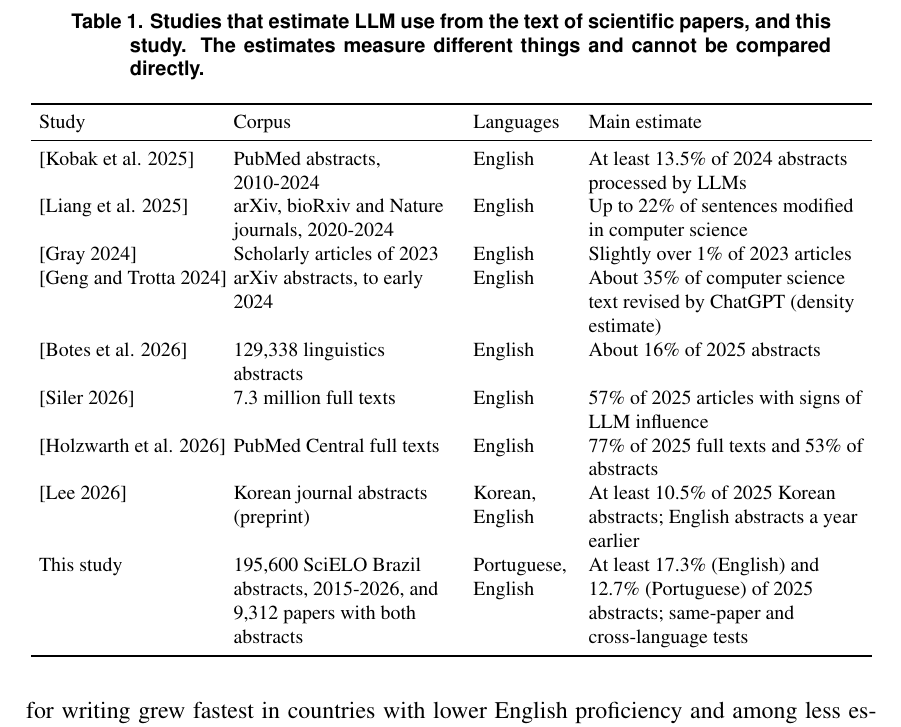
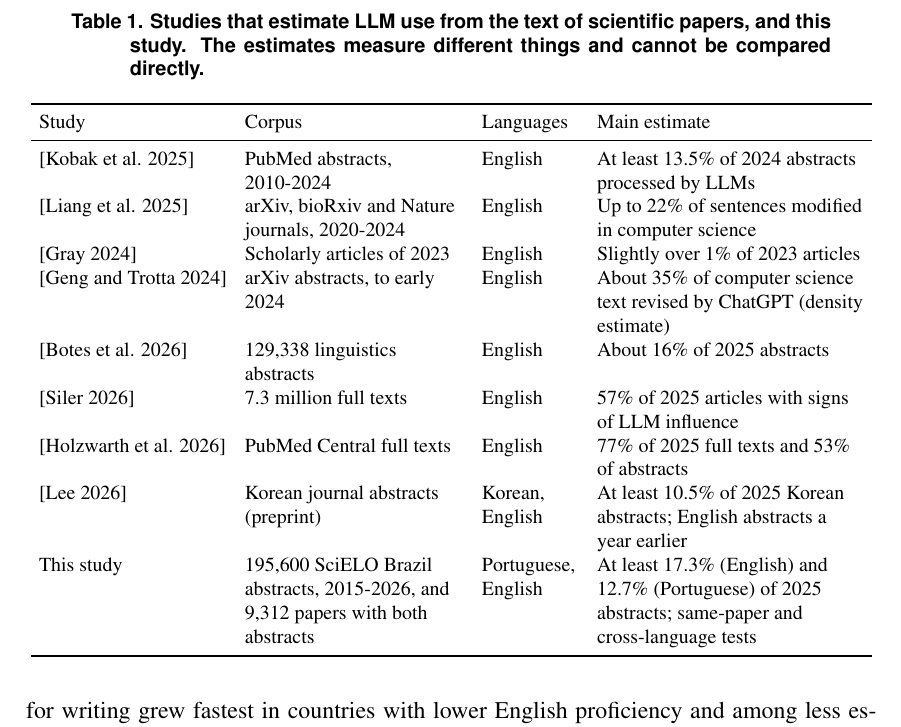
Before and after one commit to ArthurSudbrackIbarra/Trab-BIIAP, a LaTeX paper (Artigo/paper.tex): part of page 5 of 20, cut so that both start at the same text. Compiled offline with pdfLaTeX.

Commit message:
Widen the study column of the related work table

```diff
--- a/Artigo/paper.tex
+++ b/Artigo/paper.tex
@@ -272,7 +272,7 @@ those of the other, and a cross-fitted lower bound.
   \label{tab:related}
   \footnotesize
   \setlength{\tabcolsep}{4pt}
-  \begin{tabular}{>{\raggedright\arraybackslash}p{3.15cm}>{\raggedright\arraybackslash}p{3.95cm}>{\raggedright\arraybackslash}p{1.75cm}>{\raggedright\arraybackslash}p{4.85cm}}
+  \begin{tabular}{>{\raggedright\arraybackslash}p{3.35cm}>{\raggedright\arraybackslash}p{3.9cm}>{\raggedright\arraybackslash}p{1.75cm}>{\raggedright\arraybackslash}p{4.7cm}}
     \toprule
     Study & Corpus & Languages & Main estimate \\
     \midrule
```
